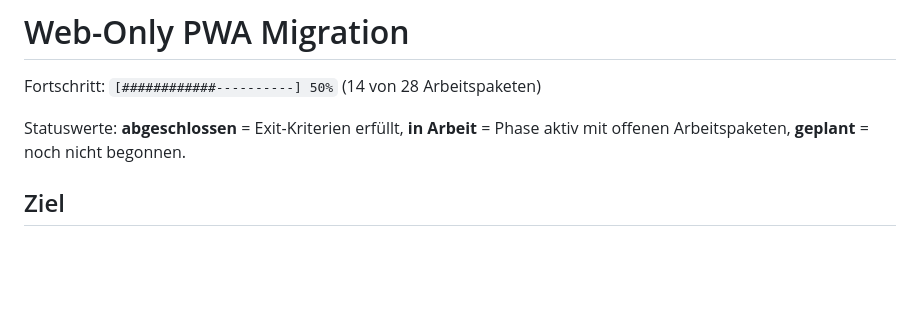
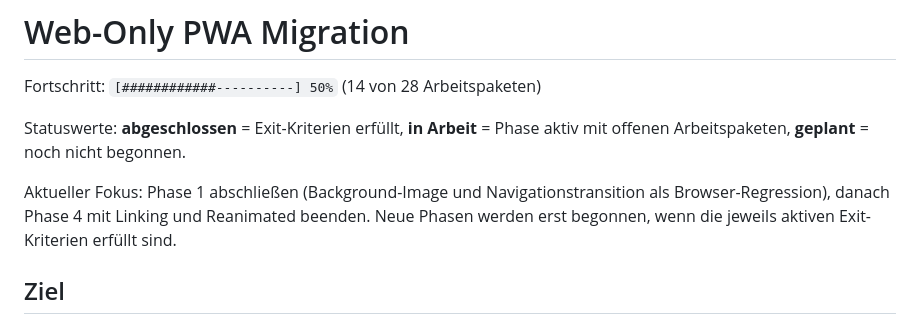
Before and after one commit to budwol/aboutme.app, a Markdown page: WEB-ONLY-MIGRATION.md, the part around the change. Rendered like a GitHub page; blank space fills up the shorter version.

Commit message:
:memo: Define migration completion focus

```diff
--- a/WEB-ONLY-MIGRATION.md
+++ b/WEB-ONLY-MIGRATION.md
@@ -4,6 +4,11 @@ Fortschritt: `[############----------] 50%` (14 von 28 Arbeitspaketen)
 
 Statuswerte: **abgeschlossen** = Exit-Kriterien erfüllt, **in Arbeit** = Phase
 aktiv mit offenen Arbeitspaketen, **geplant** = noch nicht begonnen.
+
+Aktueller Fokus: Phase 1 abschließen (Background-Image und Navigationstransition
+als Browser-Regression), danach Phase 4 mit Linking und Reanimated beenden.
+Neue Phasen werden erst begonnen, wenn die jeweils aktiven Exit-Kriterien erfüllt
+sind.
 
 ## Ziel
 
```
